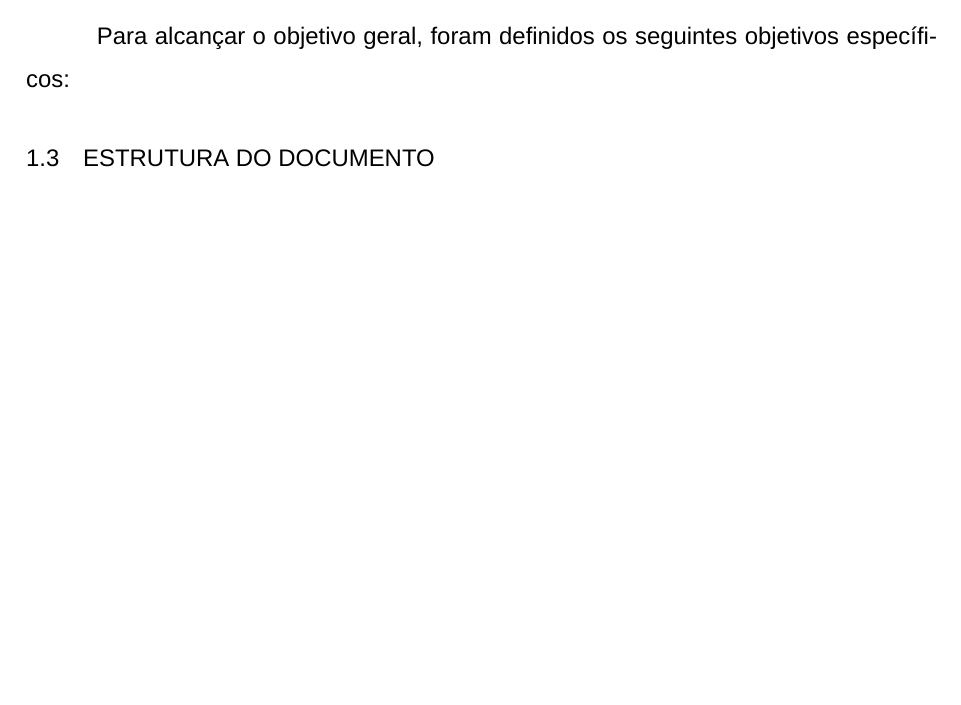
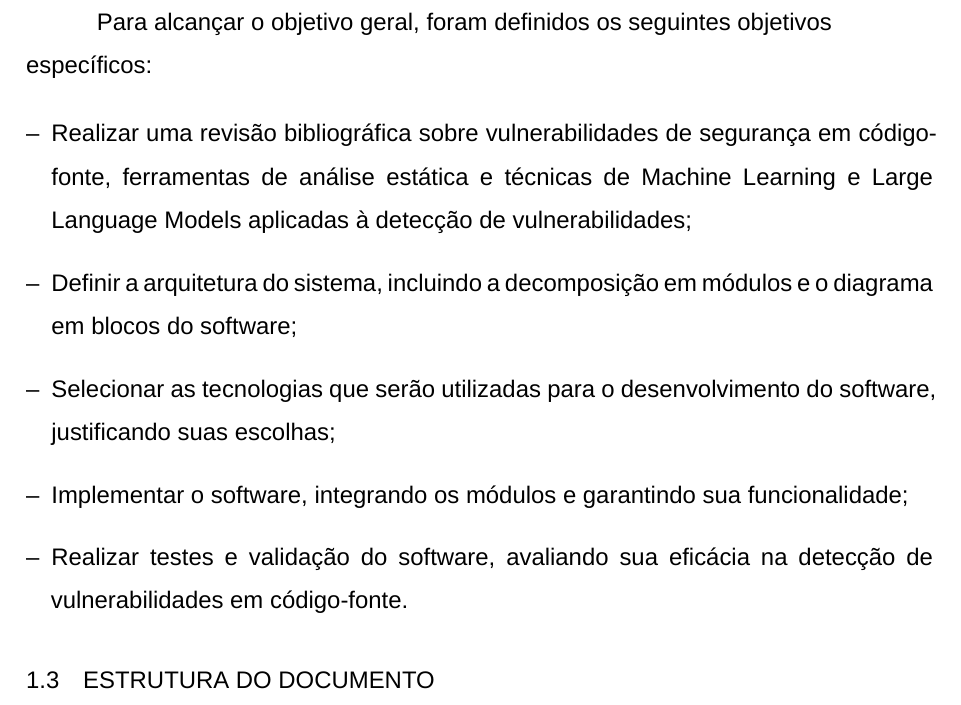
Before and after one commit to AndreWozniack/TCC, a LaTeX thesis (Artigos/01_entregas/03_plano_projeto/fonte/main.tex, which reads Artigos/01_entregas/03_plano_projeto/fonte/capitulos/cap_01_introducao.tex): part of page 5 of 14 before the commit and part of page 5 of 13 after it, cut so that both start at the same text, the shorter picture padded with empty space. Compiled offline with XeLaTeX; a missing font is replaced by an installed copy or a similar font.

Commit message:
Atualiza plano de projeto e riscos
Atualiza os objetivos específicos e a estrutura do documento no capítulo de introdução, corrigindo as referências internas para os capítulos correspondentes. Também comenta a observação pendente na análise de riscos do projeto e recompila o PDF do plano.

```diff
--- a/Artigos/01_entregas/03_plano_projeto/fonte/capitulos/cap_01_introducao.tex
+++ b/Artigos/01_entregas/03_plano_projeto/fonte/capitulos/cap_01_introducao.tex
@@ -43,8 +43,23 @@ tradicionais de análise estática.
 
 \subsection{Objetivos Específicos}
 
-Para alcançar o objetivo geral, foram definidos os seguintes objetivos
+Para alcançar o objetivo geral, foram definidos os seguintes objetivos\\
 específicos:
+
+\begin{itemize}
+  \item Realizar uma revisão bibliográfica sobre vulnerabilidades de
+  segurança em código-fonte, ferramentas de análise estática e
+  técnicas de Machine Learning e Large Language Models aplicadas à
+  detecção de vulnerabilidades;
+  \item Definir a arquitetura do sistema, incluindo a decomposição em
+  módulos e o diagrama em blocos do software;
+  \item Selecionar as tecnologias que serão utilizadas para o
+  desenvolvimento do software, justificando suas escolhas;
+  \item Implementar o software, integrando os módulos e garantindo sua
+  funcionalidade;
+  \item Realizar testes e validação do software, avaliando sua
+  eficácia na detecção de vulnerabilidades em código-fonte.
+\end{itemize}
 
 
 \section{Estrutura do Documento}
```
Also changed, not shown: Artigos/01_entregas/03_plano_projeto/fonte/capitulos/cap_07_analise_riscos.tex (+3 -3 lines), Artigos/01_entregas/03_plano_projeto/fonte/main.pdf, Artigos/01_entregas/03_plano_projeto/fonte/main.tex (line endings or trailing spaces), Artigos/01_entregas/03_plano_projeto/fonte/capitulos/cap_01_introducao.tex (14 more changed lines).
